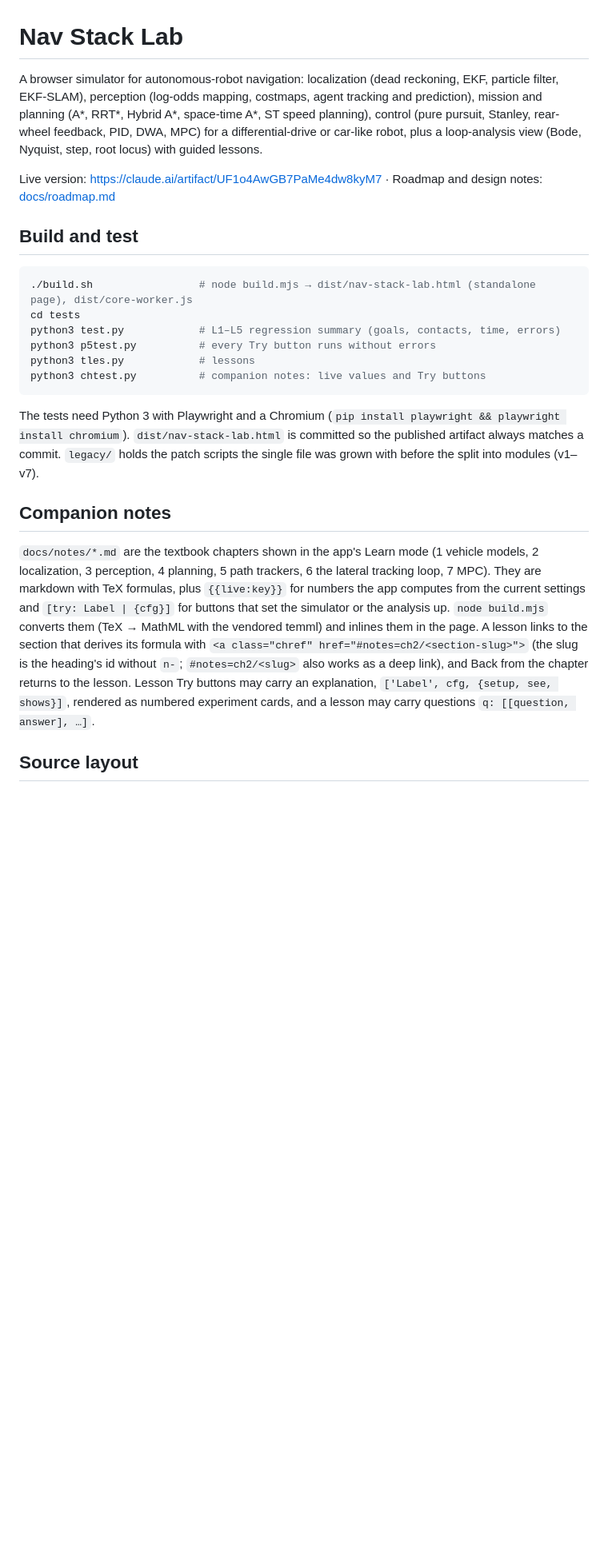
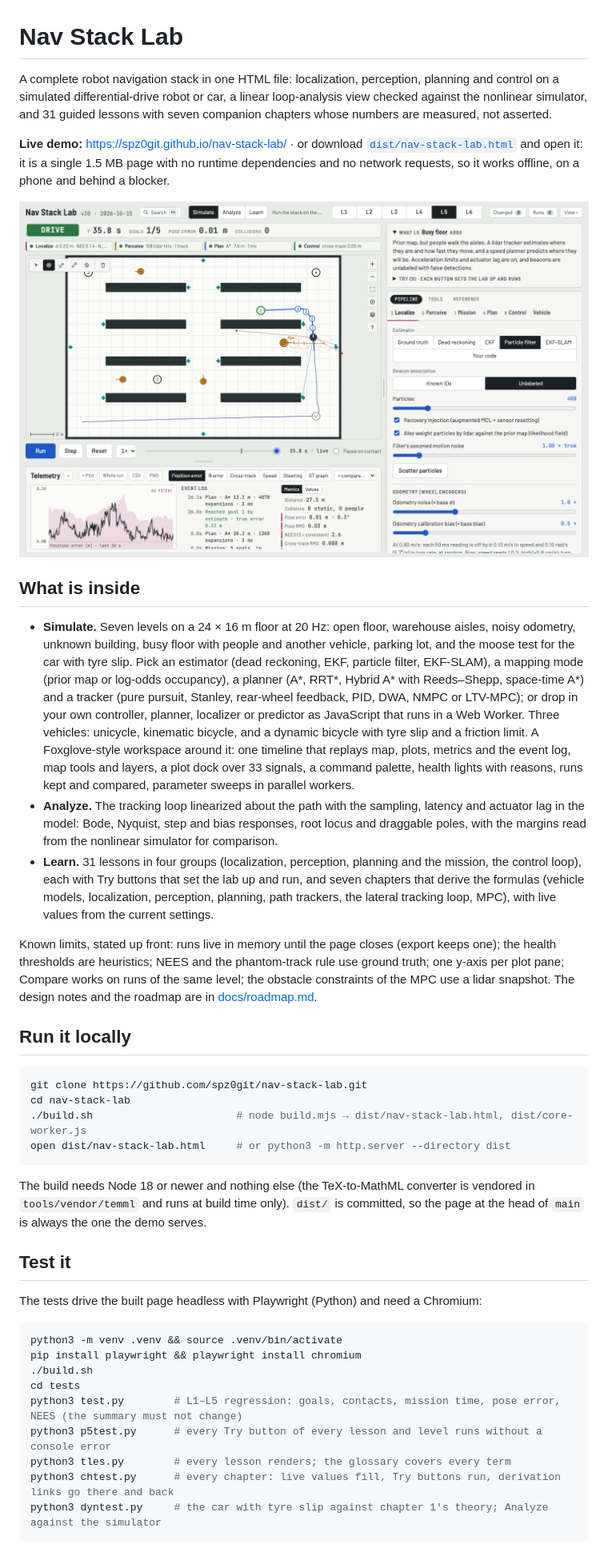
Before and after one commit to spz0git/nav-stack-lab, a Markdown page: README.md, the part around one of its changes. Shown at 80% size. GitHub-like rendering; pictures changed too: docs/readme/hero.png (added); blank space fills up the shorter version.

````diff
--- a/README.md
+++ b/README.md
@@ -1,36 +1,65 @@
 # Nav Stack Lab
 
-A browser simulator for autonomous-robot navigation: localization (dead reckoning, EKF, particle filter, EKF-SLAM),
-perception (log-odds mapping, costmaps, agent tracking and prediction), mission and planning (A*, RRT*, Hybrid A*,
-space-time A*, ST speed planning), control (pure pursuit, Stanley, rear-wheel feedback, PID, DWA, MPC) for a
-differential-drive or car-like robot, plus a loop-analysis view (Bode, Nyquist, step, root locus) with guided lessons.
+A complete robot navigation stack in one HTML file: localization, perception, planning and control on a simulated
+differential-drive robot or car, a linear loop-analysis view checked against the nonlinear simulator, and 31 guided
+lessons with seven companion chapters whose numbers are measured, not asserted.
 
-Live version: https://claude.ai/artifact/UF1o4AwGB7PaMe4dw8kyM7 · Roadmap and design notes: [docs/roadmap.md](docs/roadmap.md)
+**Live demo:** https://spz0git.github.io/nav-stack-lab/ · or download
+[`dist/nav-stack-lab.html`](dist/nav-stack-lab.html) and open it: it is a single 1.5 MB page with no runtime
+dependencies and no network requests, so it works offline, on a phone and behind a blocker.
 
-## Build and test
+![Level 5, Busy floor: a particle filter localizes the robot while a lidar tracker follows the people and the speed planner yields to them](docs/readme/hero.png)
+
+## What is inside
+
+- **Simulate.** Seven levels on a 24 × 16 m floor at 20 Hz: open floor, warehouse aisles, noisy odometry, unknown
+  building, busy floor with people and another vehicle, parking lot, and the moose test for the car with tyre slip. Pick an estimator (dead reckoning, EKF,
+  particle filter, EKF-SLAM), a mapping mode (prior map or log-odds occupancy), a planner (A*, RRT*, Hybrid A*
+  with Reeds–Shepp, space-time A*) and a tracker (pure pursuit, Stanley, rear-wheel feedback, PID, DWA, NMPC or
+  LTV-MPC); or drop in your own controller, planner, localizer or predictor as JavaScript that runs in a Web
+  Worker. Three vehicles: unicycle, kinematic bicycle, and a dynamic bicycle with tyre slip and a friction limit.
+  A Foxglove-style workspace around it: one timeline that replays map, plots, metrics and the event log, map tools
+  and layers, a plot dock over 33 signals, a command palette, health lights with reasons, runs kept and compared,
+  parameter sweeps in parallel workers.
+- **Analyze.** The tracking loop linearized about the path with the sampling, latency and actuator lag in the
+  model: Bode, Nyquist, step and bias responses, root locus and draggable poles, with the margins read from the
+  nonlinear simulator for comparison.
+- **Learn.** 31 lessons in four groups (localization, perception, planning and the mission, the control loop), each
+  with Try buttons that set the lab up and run, and seven chapters that derive the formulas (vehicle models,
+  localization, perception, planning, path trackers, the lateral tracking loop, MPC), with live values from the
+  current settings.
+
+Known limits, stated up front: runs live in memory until the page closes (export keeps one); the health thresholds
+are heuristics; NEES and the phantom-track rule use ground truth; one y-axis per plot pane; Compare works on runs
+of the same level; the obstacle constraints of the MPC use a lidar snapshot. The design notes and the roadmap are in
+[docs/roadmap.md](docs/roadmap.md).
+
+## Run it locally
 
 ```sh
-./build.sh                 # node build.mjs → dist/nav-stack-lab.html (standalone page), dist/core-worker.js
-cd tests
-python3 test.py            # L1–L5 regression summary (goals, contacts, time, errors)
-python3 p5test.py          # every Try button runs without errors
-python3 tles.py            # lessons
-python3 chtest.py          # companion notes: live values and Try buttons
+git clone https://github.com/spz0git/nav-stack-lab.git
+cd nav-stack-lab
+./build.sh                       # node build.mjs → dist/nav-stack-lab.html, dist/core-worker.js
+open dist/nav-stack-lab.html     # or python3 -m http.server --directory dist
 ```
 
-The tests need Python 3 with Playwright and a Chromium (`pip install playwright && playwright install chromium`).
-`dist/nav-stack-lab.html` is committed so the published artifact always matches a commit.
-`legacy/` holds the patch scripts the single file was grown with before the split into modules (v1–v7).
+The build needs Node 18 or newer and nothing else (the TeX-to-MathML converter is vendored in `tools/vendor/temml`
+and runs at build time only). `dist/` is committed, so the page at the head of `main` is always the one the demo
+serves.
 
-## Companion notes
+## Test it
 
-`docs/notes/*.md` are the textbook chapters shown in the app's Learn mode (1 vehicle models, 2 localization, 3 perception, 4 planning, 5 path trackers, 6 the lateral tracking loop, 7 MPC). They are markdown with TeX formulas, plus
-`{{live:key}}` for numbers the app computes from the current settings and `[try: Label | {cfg}]` for buttons that set the
-simulator or the analysis up. `node build.mjs` converts them (TeX → MathML with the vendored temml) and inlines them in the page.
-A lesson links to the section that derives its formula with `<a class="chref" href="#notes=ch2/<section-slug>">` (the slug is the
-heading's id without `n-`; `#notes=ch2/<slug>` also works as a deep link), and Back from the chapter returns to the lesson.
-Lesson Try buttons may carry an explanation, `['Label', cfg, {setup, see, shows}]`, rendered as numbered experiment cards, and a
-lesson may carry questions `q: [[question, answer], …]`.
+The tests drive the built page headless with Playwright (Python) and need a Chromium:
 
-## Source layout
+```sh
+python3 -m venv .venv && source .venv/bin/activate
+pip install playwright && playwright install chromium
+./build.sh
+cd tests
+python3 test.py        # L1–L5 regression: goals, contacts, mission time, pose error, NEES (the summary must not change)
+python3 p5test.py      # every Try button of every lesson and level runs without a console error
+python3 tles.py        # every lesson renders; the glossary covers every term
+python3 chtest.py      # every chapter: live values fill, Try buttons run, derivation links go there and back
+python3 dyntest.py     # the car with tyre slip against chapter 1's theory; Analyze against the simulator
+```
 
````
Also changed, not shown: other parts of README.md (+43 -7 lines), CLAUDE.md (+2 -0 lines), docs/maintaining.md (added, +51 -0 lines), 1 other file.
